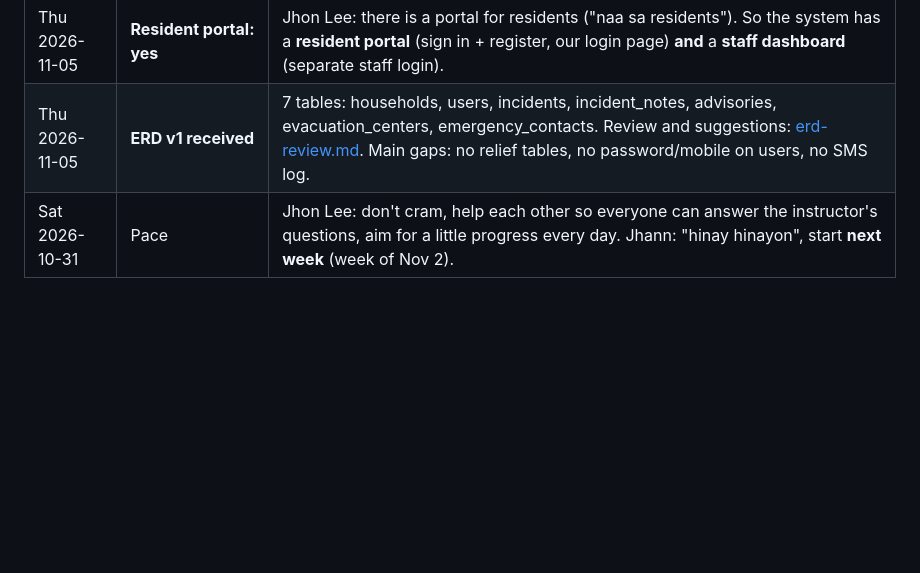
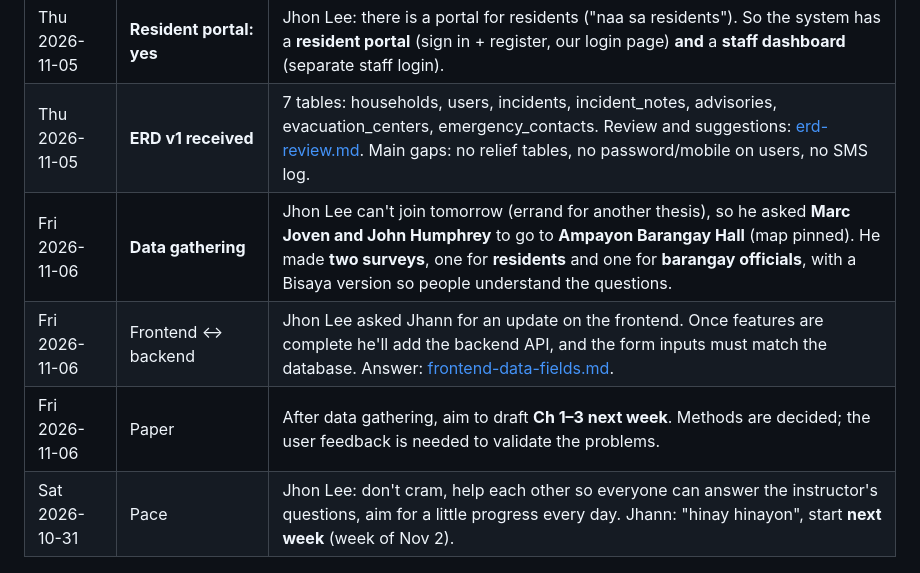
Before and after one commit to jhonleeemboy-ops/ITE-18, a Markdown page: docs/group-notes.md, the part around the change. GitHub-like rendering; blank space fills up the shorter version.

Commit message:
Add frontend data fields list for matching the database and API
Co-Authored-By: Claude Opus 5.5 <noreply@anthropic.com>

```diff
--- a/docs/group-notes.md
+++ b/docs/group-notes.md
@@ -59,6 +59,9 @@ First names only, because this repo is public. Full names are on the paper's tit
 | Tue 2026-11-03 | **CSS** | Tailwind is optional. Decided: **plain external CSS files**, because everyone is more familiar with them and they're easier to debug. |
 | Thu 2026-11-05 | **Resident portal: yes** | Jhon Lee: there is a portal for residents ("naa sa residents"). So the system has a **resident portal** (sign in + register, our login page) **and** a **staff dashboard** (separate staff login). |
 | Thu 2026-11-05 | **ERD v1 received** | 7 tables: households, users, incidents, incident_notes, advisories, evacuation_centers, emergency_contacts. Review and suggestions: [erd-review.md](erd-review.md). Main gaps: no relief tables, no password/mobile on users, no SMS log. |
+| Fri 2026-11-06 | **Data gathering** | Jhon Lee can't join tomorrow (errand for another thesis), so he asked **Marc Joven and John Humphrey** to go to **Ampayon Barangay Hall** (map pinned). He made **two surveys**, one for **residents** and one for **barangay officials**, with a Bisaya version so people understand the questions. |
+| Fri 2026-11-06 | Frontend ↔ backend | Jhon Lee asked Jhann for an update on the frontend. Once features are complete he'll add the backend API, and the form inputs must match the database. Answer: [frontend-data-fields.md](frontend-data-fields.md). |
+| Fri 2026-11-06 | Paper | After data gathering, aim to draft **Ch 1–3 next week**. Methods are decided; the user feedback is needed to validate the problems. |
 | Sat 2026-10-31 | Pace | Jhon Lee: don't cram, help each other so everyone can answer the instructor's questions, aim for a little progress every day. Jhann: "hinay hinayon", start **next week** (week of Nov 2). |
 
 ## Still unclear
```
Also changed, not shown: docs/frontend-data-fields.md (added, +38 -0 lines).
